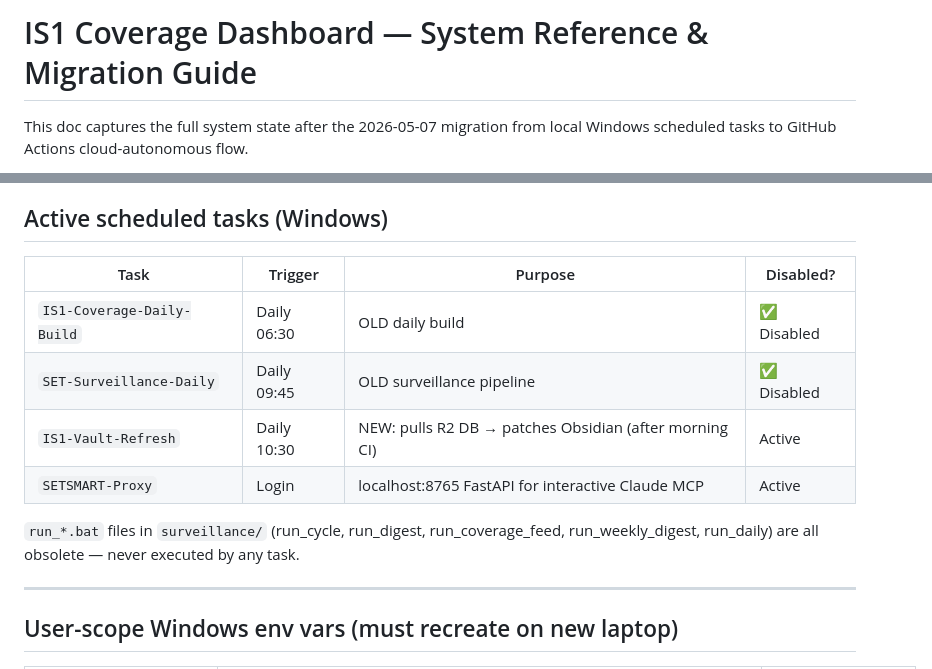
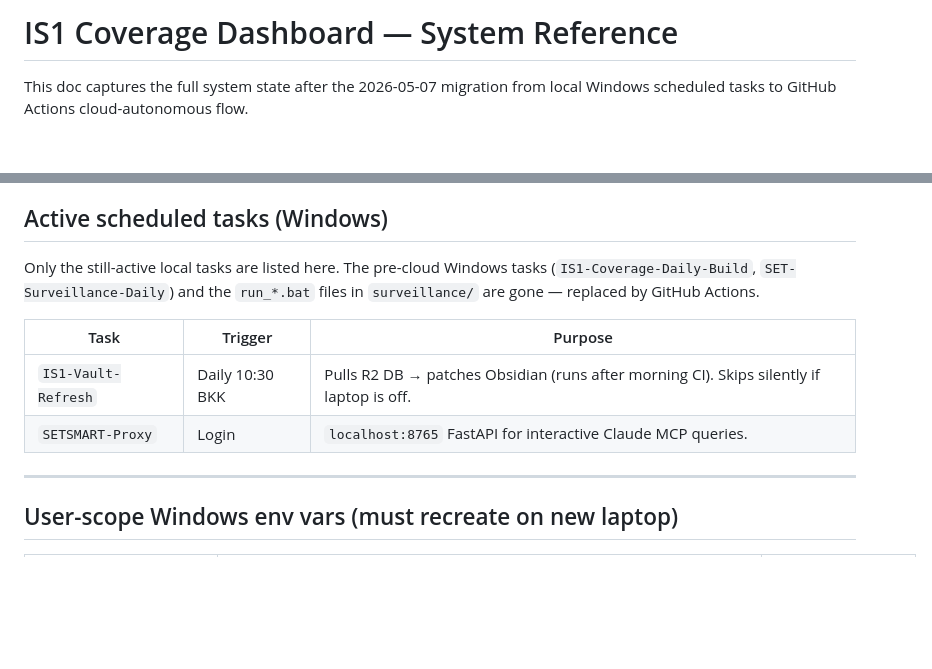
Before and after one commit to tasinpongk-jpg/is1-coverage-dashboard, a Markdown page: SYSTEM.md, 2 parts joined by grey strips. Drawn GitHub-style; blank space fills up the shorter version.

Commit message:
docs: rename MIGRATION.md → SYSTEM.md
The file was created in 2026-05-07 to document the cutover from
laptop-based Windows scheduled tasks to GitHub Actions. That migration
is long complete; ~80% of the file is now general system reference
material — architecture map, env-var checklist, GitHub secrets list,
new-laptop bootstrap, debug pointers, known gotchas — none of which
relates to the original migration.

Renamed to SYSTEM.md so the filename matches the actual role. Updated
the 3 README references. Trimmed the 'Active scheduled tasks (Windows)'
table to drop the two long-disabled rows; only the still-active local
pieces (IS1-Vault-Refresh, SETSMART-Proxy) remain. Used `git mv` so
file history is preserved.

No code references the file, so this is a pure docs change.

```diff
--- a/MIGRATION.md
+++ b/SYSTEM.md
@@ -1,4 +1,4 @@
-# IS1 Coverage Dashboard — System Reference & Migration Guide
+# IS1 Coverage Dashboard — System Reference
 
 This doc captures the full system state after the 2026-05-07 migration from
 local Windows scheduled tasks to GitHub Actions cloud-autonomous flow.
@@ -93,15 +93,14 @@ mode and Telegram channel during the 2026-05-09 simplification.
 
 ## Active scheduled tasks (Windows)
 
-| Task | Trigger | Purpose | Disabled? |
-|---|---|---|---|
-| `IS1-Coverage-Daily-Build` | Daily 06:30 | OLD daily build | ✅ Disabled |
-| `SET-Surveillance-Daily` | Daily 09:45 | OLD surveillance pipeline | ✅ Disabled |
-| `IS1-Vault-Refresh` | Daily 10:30 | NEW: pulls R2 DB → patches Obsidian (after morning CI) | Active |
-| `SETSMART-Proxy` | Login | localhost:8765 FastAPI for interactive Claude MCP | Active |
+Only the still-active local tasks are listed here. The pre-cloud Windows
+tasks (`IS1-Coverage-Daily-Build`, `SET-Surveillance-Daily`) and the
+`run_*.bat` files in `surveillance/` are gone — replaced by GitHub Actions.
 
-`run_*.bat` files in `surveillance/` (run_cycle, run_digest, run_coverage_feed,
-run_weekly_digest, run_daily) are all obsolete — never executed by any task.
+| Task | Trigger | Purpose |
+|---|---|---|
+| `IS1-Vault-Refresh` | Daily 10:30 BKK | Pulls R2 DB → patches Obsidian (runs after morning CI). Skips silently if laptop is off. |
+| `SETSMART-Proxy` | Login | `localhost:8765` FastAPI for interactive Claude MCP queries. |
 
 ---
 
```
Also changed, not shown: README.md (+3 -3 lines).
